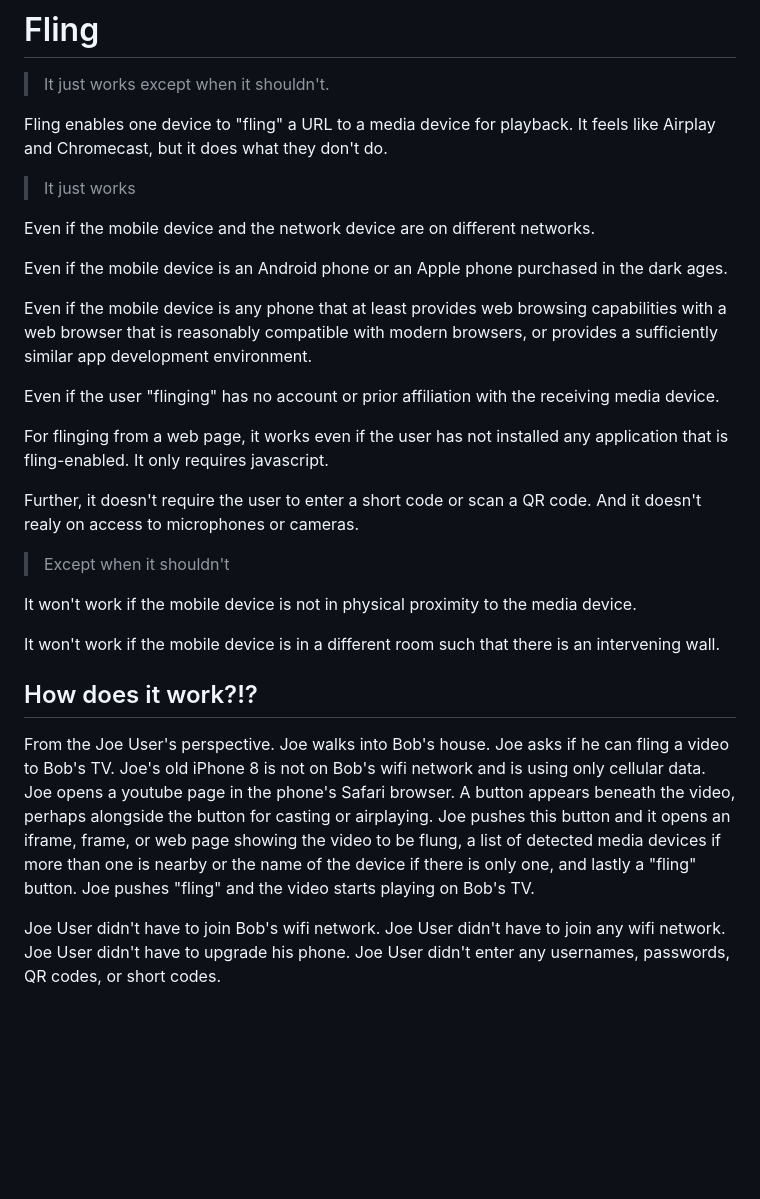
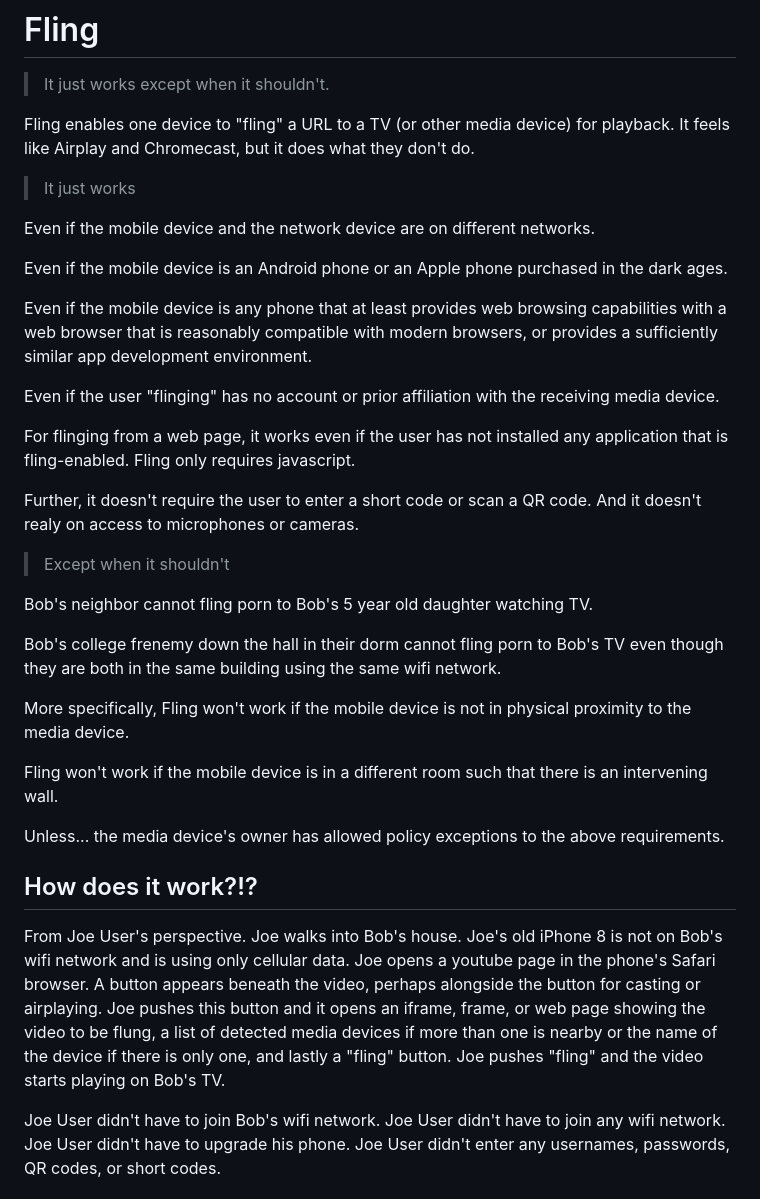
Before and after one commit to mlsquared/fling, a Markdown page: README.md, the part around one of its changes. GitHub-like rendering; blank space fills up the shorter version.

Commit message:
Add some more text.

```diff
--- a/README.md
+++ b/README.md
@@ -11,8 +11,9 @@ Compile this into a pdf using
 
 >  It just works except when it shouldn't.
 
-Fling enables one device to "fling" a URL to a media device for playback.
-It feels like Airplay and Chromecast, but it does what they don't do.
+Fling enables one device to "fling" a URL to a TV (or other media
+device) for playback.  It feels like Airplay and Chromecast, but it
+does what they don't do.
 
 > It just works
 
@@ -25,37 +26,44 @@ Even if the mobile device is any phone that at least provides web browsing
 capabilities with a web browser that is reasonably compatible with
 modern browsers, or provides a sufficiently similar app development environment.
 
-Even if the user "flinging" has no account or prior affiliation with the receiving
-media device.
+Even if the user "flinging" has no account or prior affiliation with
+the receiving media device.
 
 For flinging from a web page, it works even if the user has not installed any
-application that is fling-enabled.  It only requires javascript.
+application that is fling-enabled.  Fling only requires javascript.
 
 Further, it doesn't require the user to enter a short code or scan a QR code.
 And it doesn't realy on access to microphones or cameras.
 
 > Except when it shouldn't
 
-It won't work if the mobile device is not in physical proximity to the media
-device.
+Bob's neighbor cannot fling porn to Bob's 5 year old daughter watching TV.
 
-It won't work if the mobile device is in a different room such that there is
+Bob's college frenemy down the hall in their dorm cannot fling porn to
+Bob's TV even though they are both in the same building using the same
+wifi network.
+
+More specifically, Fling won't work if the mobile device is not in
+physical proximity to the media device.
+
+Fling won't work if the mobile device is in a different room such that there is
 an intervening wall.
 
+Unless... the media device's owner has allowed policy exceptions to
+the above requirements.
 
 
 ## How does it work?!?
 
-From the Joe User's perspective.  Joe walks into Bob's house.  Joe
-asks if he can fling a video to Bob's TV.  Joe's old iPhone 8 is not
-on Bob's wifi network and is using only cellular data.  Joe opens a
-youtube page in the phone's Safari browser.  A button appears beneath
-the video, perhaps alongside the button for casting or airplaying.
-Joe pushes this button and it opens an iframe, frame, or web page
-showing the video to be flung, a list of detected media devices if
-more than one is nearby or the name of the device if there is only
-one, and lastly a "fling" button.  Joe pushes "fling" and the video
-starts playing on Bob's TV.
+From Joe User's perspective.  Joe walks into Bob's house.  Joe's old
+iPhone 8 is not on Bob's wifi network and is using only cellular data.
+Joe opens a youtube page in the phone's Safari browser.  A button
+appears beneath the video, perhaps alongside the button for casting or
+airplaying.  Joe pushes this button and it opens an iframe, frame, or
+web page showing the video to be flung, a list of detected media
+devices if more than one is nearby or the name of the device if there
+is only one, and lastly a "fling" button.  Joe pushes "fling" and the
+video starts playing on Bob's TV.
 
 Joe User didn't have to join Bob's wifi network.  Joe User didn't have
 to join any wifi network.  Joe User didn't have to upgrade his phone.
```
Also changed, not shown: other parts of README.md (+29 -0 lines).
